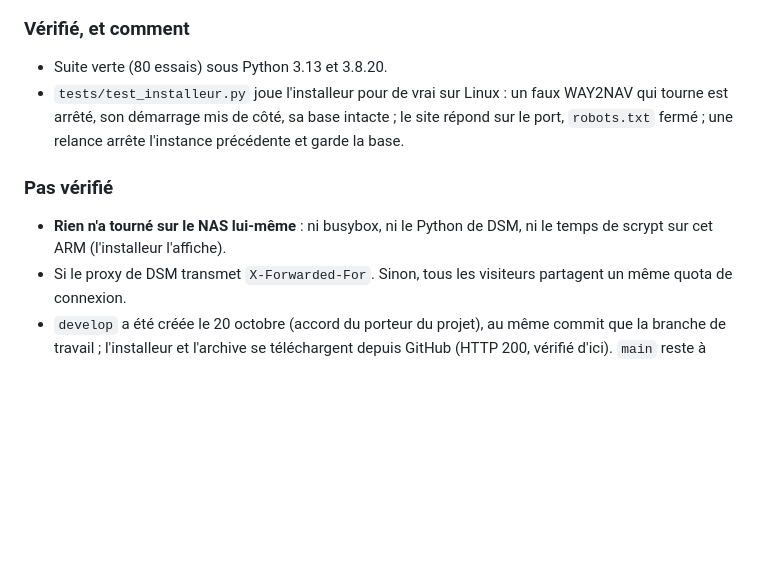
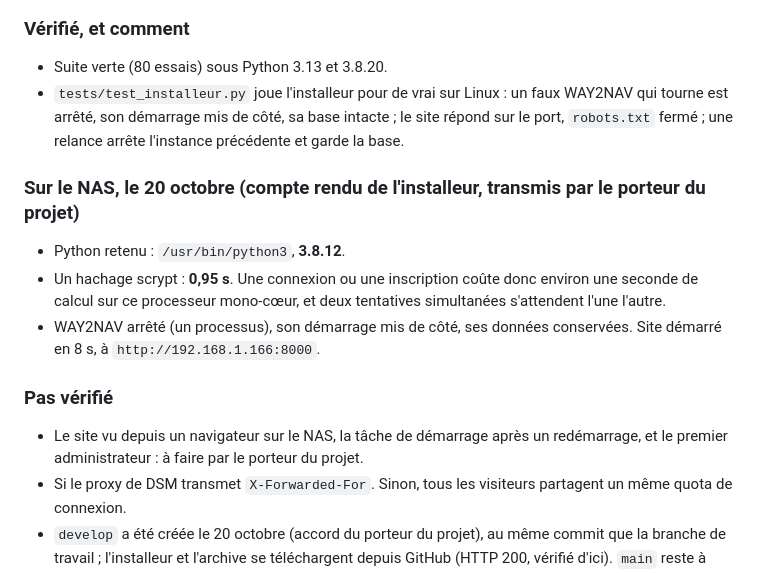
Before and after one commit to JSD2/David, a Markdown page: PASSATION.md, the part around the change. Rendered like a GitHub page; blank space fills up the shorter version.

Commit message:
Passation : l'installation sur le NAS a réussi
Co-Authored-By: Claude Opus 5.5 <noreply@anthropic.com>
Claude-Session: https://claude.ai/code/session_01RFm2qUEgcGTeqNeAqdcTzv

```diff
--- a/PASSATION.md
+++ b/PASSATION.md
@@ -69,10 +69,20 @@ son VPS ; le NAS, qui en était le retour arrière, ne l'est plus.
   intacte ; le site répond sur le port, `robots.txt` fermé ; une relance
   arrête l'instance précédente et garde la base.
 
+### Sur le NAS, le 20 octobre (compte rendu de l'installeur, transmis par le porteur du projet)
+
+- Python retenu : `/usr/bin/python3`, **3.8.12**.
+- Un hachage scrypt : **0,95 s**. Une connexion ou une inscription coûte
+  donc environ une seconde de calcul sur ce processeur mono-cœur, et deux
+  tentatives simultanées s'attendent l'une l'autre.
+- WAY2NAV arrêté (un processus), son démarrage mis de côté, ses données
+  conservées. Site démarré en 8 s, à `http://192.168.1.166:8000`.
+
 ### Pas vérifié
 
-- **Rien n'a tourné sur le NAS lui-même** : ni busybox, ni le Python de DSM,
-  ni le temps de scrypt sur cet ARM (l'installeur l'affiche).
+- Le site vu depuis un navigateur sur le NAS, la tâche de démarrage après
+  un redémarrage, et le premier administrateur : à faire par le porteur du
+  projet.
 - Si le proxy de DSM transmet `X-Forwarded-For`. Sinon, tous les visiteurs
   partagent un même quota de connexion.
 - `develop` a été créée le 20 octobre (accord du porteur du projet), au
```
